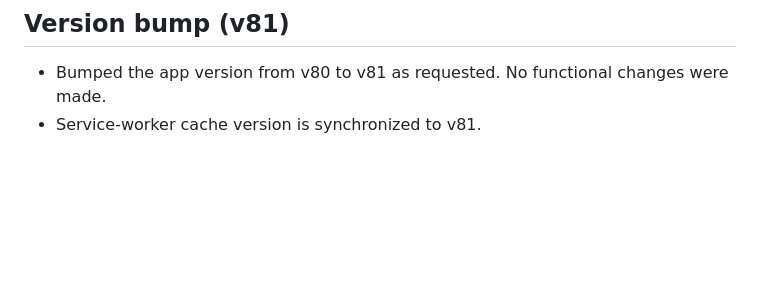
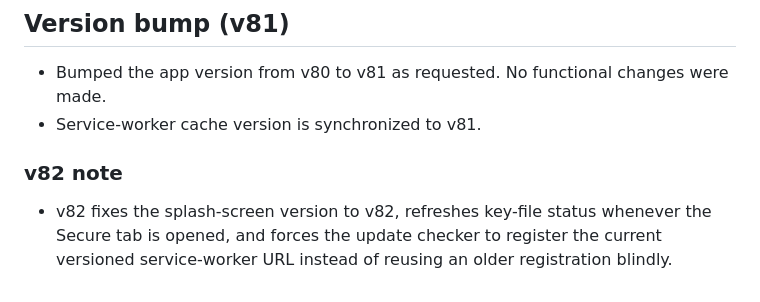
Before and after one commit to RDarshan226/card-ledger-pwa, a Markdown page: PROJECT_SOURCE_OF_TRUTH.md, the part around the change. Rendered like a GitHub page; blank space fills up the shorter version.

Commit message:
Record v82 fixes

```diff
--- a/PROJECT_SOURCE_OF_TRUTH.md
+++ b/PROJECT_SOURCE_OF_TRUTH.md
@@ -130,3 +130,7 @@ After every repo change, report:
 ## Version bump (v81)
 - Bumped the app version from v80 to v81 as requested. No functional changes were made.
 - Service-worker cache version is synchronized to v81.
+
+
+### v82 note
+- v82 fixes the splash-screen version to v82, refreshes key-file status whenever the Secure tab is opened, and forces the update checker to register the current versioned service-worker URL instead of reusing an older registration blindly.
```
